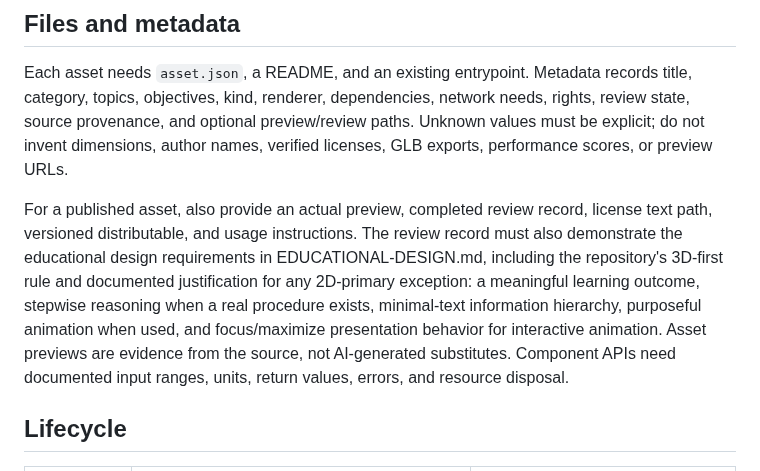
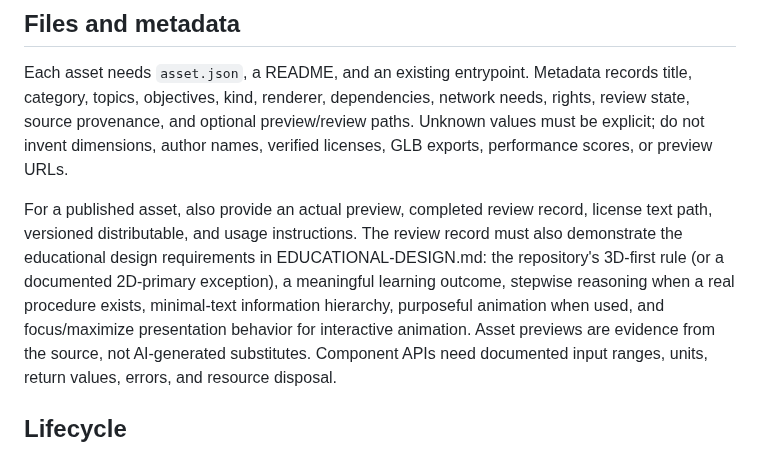
Before and after one commit to ariz31/learnmat, a Markdown page: docs/ASSET-CONTRACT.md, the part around the change. Drawn GitHub-style.

Commit message:
docs: clarify 3D-first approval wording [skip ci]

```diff
--- a/docs/ASSET-CONTRACT.md
+++ b/docs/ASSET-CONTRACT.md
@@ -16,10 +16,10 @@ licenses, GLB exports, performance scores, or preview URLs.
 For a published asset, also provide an actual preview, completed review record,
 license text path, versioned distributable, and usage instructions. The review
 record must also demonstrate the educational design requirements in
-EDUCATIONAL-DESIGN.md, including the repository's 3D-first rule and documented
-justification for any 2D-primary exception: a meaningful learning outcome, stepwise reasoning when a real
-procedure exists, minimal-text information hierarchy, purposeful animation when
-used, and focus/maximize presentation behavior for interactive animation. Asset previews
+EDUCATIONAL-DESIGN.md: the repository's 3D-first rule (or a documented 2D-primary
+exception), a meaningful learning outcome, stepwise reasoning when a real procedure
+exists, minimal-text information hierarchy, purposeful animation when used, and
+focus/maximize presentation behavior for interactive animation. Asset previews
 are evidence from the source, not AI-generated substitutes. Component APIs need
 documented input ranges, units, return values, errors, and resource disposal.
 
```
